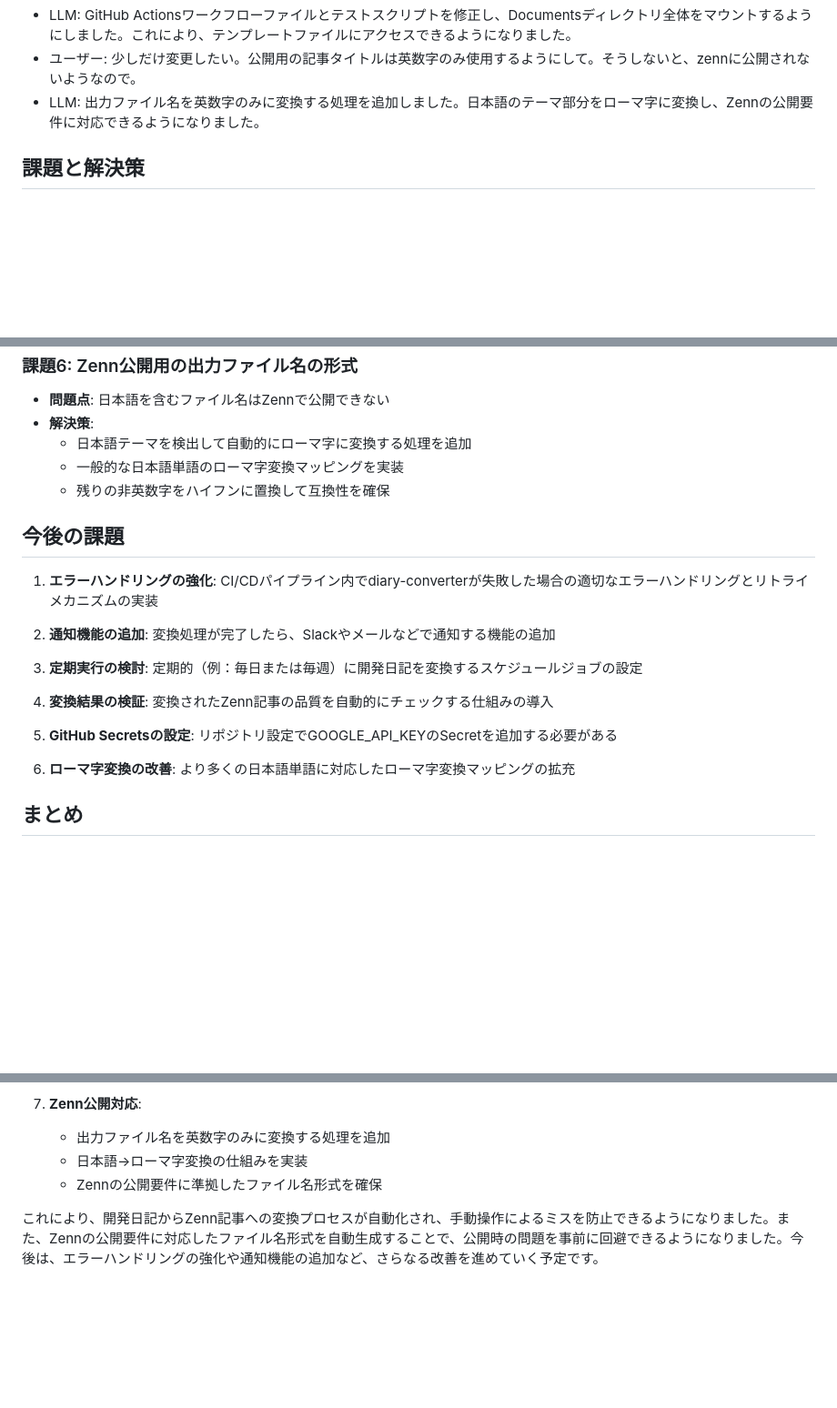
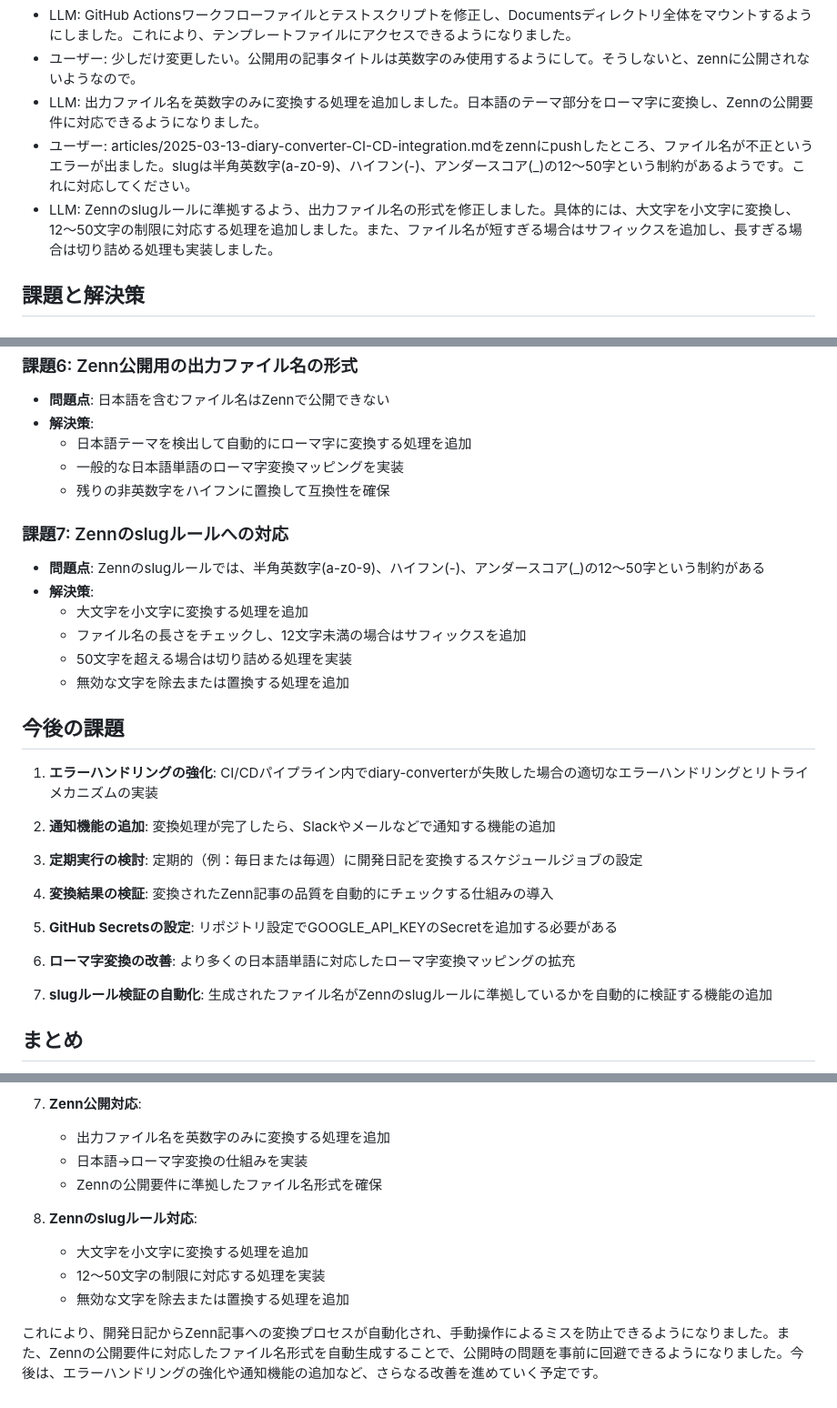
Before and after one commit to centervil/SiteWatcher, a Markdown page: Documents/ProjectLogs/2025-03-13-diary-converter-CI-CD組み込み.md, 3 parts joined by grey strips. Shown: that part at 91% size. GitHub-like rendering; blank space fills up the shorter version.

Commit message:
docs: Zennのslugルール対応に関する開発内容を追加

```diff
--- a/Documents/ProjectLogs/2025-03-13-diary-converter-CI-CD組み込み.md
+++ b/Documents/ProjectLogs/2025-03-13-diary-converter-CI-CD組み込み.md
@@ -22,6 +22,8 @@
 - LLM: GitHub Actionsワークフローファイルとテストスクリプトを修正し、Documentsディレクトリ全体をマウントするようにしました。これにより、テンプレートファイルにアクセスできるようになりました。
 - ユーザー: 少しだけ変更したい。公開用の記事タイトルは英数字のみ使用するようにして。そうしないと、zennに公開されないようなので。
 - LLM: 出力ファイル名を英数字のみに変換する処理を追加しました。日本語のテーマ部分をローマ字に変換し、Zennの公開要件に対応できるようになりました。
+- ユーザー: articles/2025-03-13-diary-converter-CI-CD-integration.mdをzennにpushしたところ、ファイル名が不正というエラーが出ました。slugは半角英数字(a-z0-9)、ハイフン(-)、アンダースコア(_)の12〜50字という制約があるようです。これに対応してください。
+- LLM: Zennのslugルールに準拠するよう、出力ファイル名の形式を修正しました。具体的には、大文字を小文字に変換し、12〜50文字の制限に対応する処理を追加しました。また、ファイル名が短すぎる場合はサフィックスを追加し、長すぎる場合は切り詰める処理も実装しました。
 
 ## 課題と解決策
 
@@ -67,6 +69,14 @@
   - 一般的な日本語単語のローマ字変換マッピングを実装
   - 残りの非英数字をハイフンに置換して互換性を確保
 
+### 課題7: Zennのslugルールへの対応
+- **問題点**: Zennのslugルールでは、半角英数字(a-z0-9)、ハイフン(-)、アンダースコア(_)の12〜50字という制約がある
+- **解決策**:
+  - 大文字を小文字に変換する処理を追加
+  - ファイル名の長さをチェックし、12文字未満の場合はサフィックスを追加
+  - 50文字を超える場合は切り詰める処理を実装
+  - 無効な文字を除去または置換する処理を追加
+
 ## 今後の課題
 
 1. **エラーハンドリングの強化**: CI/CDパイプライン内でdiary-converterが失敗した場合の適切なエラーハンドリングとリトライメカニズムの実装
@@ -80,6 +90,8 @@
 5. **GitHub Secretsの設定**: リポジトリ設定でGOOGLE_API_KEYのSecretを追加する必要がある
 
 6. **ローマ字変換の改善**: より多くの日本語単語に対応したローマ字変換マッピングの拡充
+
+7. **slugルール検証の自動化**: 生成されたファイル名がZennのslugルールに準拠しているかを自動的に検証する機能の追加
 
 ## まとめ
 
@@ -117,4 +129,9 @@
    - 日本語→ローマ字変換の仕組みを実装
    - Zennの公開要件に準拠したファイル名形式を確保
 
+8. **Zennのslugルール対応**:
+   - 大文字を小文字に変換する処理を追加
+   - 12〜50文字の制限に対応する処理を実装
+   - 無効な文字を除去または置換する処理を追加
+
 これにより、開発日記からZenn記事への変換プロセスが自動化され、手動操作によるミスを防止できるようになりました。また、Zennの公開要件に対応したファイル名形式を自動生成することで、公開時の問題を事前に回避できるようになりました。今後は、エラーハンドリングの強化や通知機能の追加など、さらなる改善を進めていく予定です。
```
